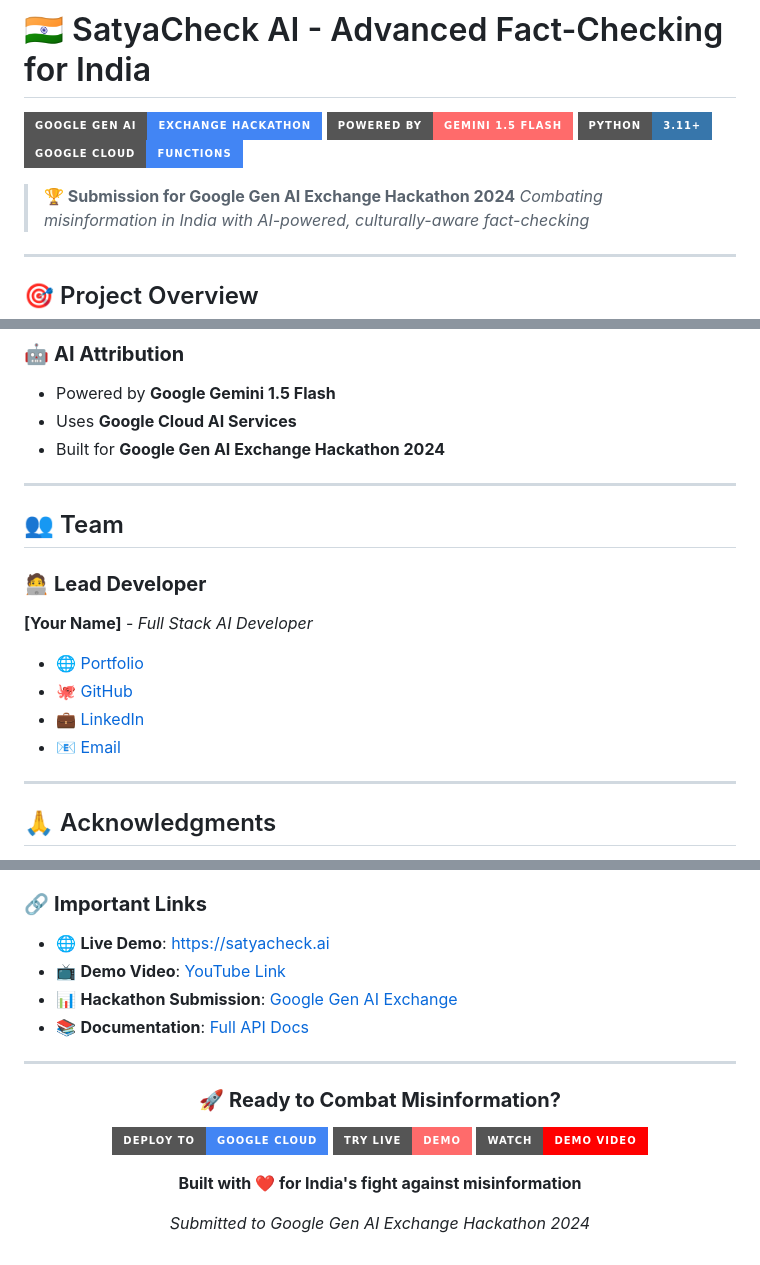
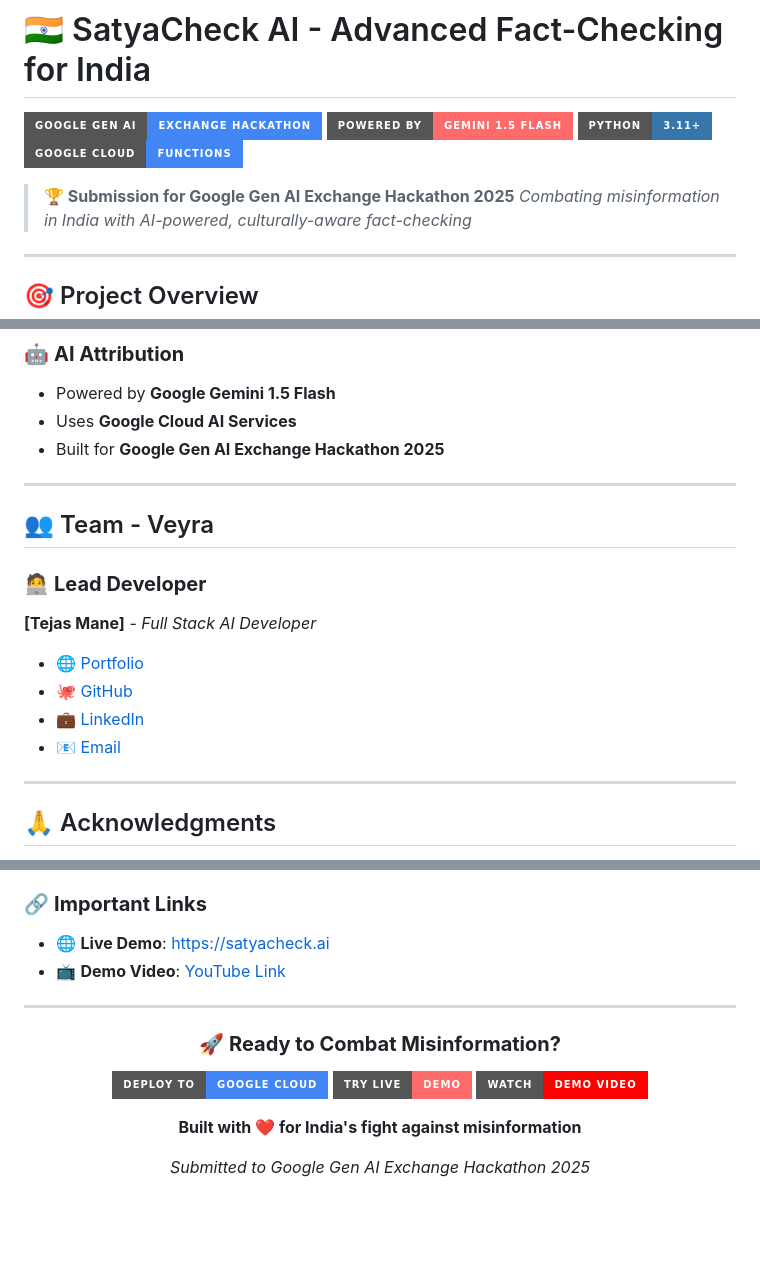
Before and after one commit to tejcodes-rex/satyacheck-ai, a Markdown page: README.md, 3 parts joined by grey strips. Rendered like a GitHub page; badges without logos; blank space fills up the shorter version.

```diff
--- a/README.md
+++ b/README.md
@@ -5,7 +5,7 @@
 [![Python](https://img.shields.io/badge/Python-3.11+-3776AB?style=for-the-badge&logo=python)](https://python.org)
 [![Cloud Functions](https://img.shields.io/badge/Google%20Cloud-Functions-4285F4?style=for-the-badge&logo=googlecloud)](https://cloud.google.com/functions)
 
-> **🏆 Submission for Google Gen AI Exchange Hackathon 2024**
+> **🏆 Submission for Google Gen AI Exchange Hackathon 2025**
 > *Combating misinformation in India with AI-powered, culturally-aware fact-checking*
 
 ---
@@ -464,18 +464,18 @@ This project is licensed under the **MIT License** - see the [LICENSE](LICENSE)
 ### 🤖 **AI Attribution**
 - Powered by **Google Gemini 1.5 Flash**
 - Uses **Google Cloud AI Services**
-- Built for **Google Gen AI Exchange Hackathon 2024**
+- Built for **Google Gen AI Exchange Hackathon 2025**
 
 ---
 
-## 👥 Team
+## 👥 Team - Veyra
 
 ### 🧑‍💻 **Lead Developer**
-**[Your Name]** - *Full Stack AI Developer*
-- 🌐 [Portfolio](https://yourwebsite.com)
-- 🐙 [GitHub](https://github.com/yourusername)
-- 💼 [LinkedIn](https://linkedin.com/in/yourprofile)
-- 📧 [Email](mailto:your.email@example.com)
+**[Tejas Mane]** - *Full Stack AI Developer*
+- 🌐 [Portfolio](https://tej-rex.com)
+- 🐙 [GitHub](https://github.com/tejcodes-rex)
+- 💼 [LinkedIn](https://www.linkedin.com/in/tejas-mane-463581267/)
+- 📧 [Email](mailto:tejas25551@example.com)
 
 ---
 
@@ -499,9 +499,7 @@ This project is licensed under the **MIT License** - see the [LICENSE](LICENSE)
 
 ### 🔗 **Important Links**
 - 🌐 **Live Demo**: [https://satyacheck.ai](https://satyacheck.ai)
-- 📺 **Demo Video**: [YouTube Link](https://youtu.be/YOUR_VIDEO_ID)
-- 📊 **Hackathon Submission**: [Google Gen AI Exchange](https://ai.google.dev/competition)
-- 📚 **Documentation**: [Full API Docs](https://docs.satyacheck.ai)
+- 📺 **Demo Video**: [YouTube Link](https://youtu.be/VIDEO_ID)
 
 ---
 
@@ -515,6 +513,6 @@ This project is licensed under the **MIT License** - see the [LICENSE](LICENSE)
 
 **Built with ❤️ for India's fight against misinformation**
 
-*Submitted to Google Gen AI Exchange Hackathon 2024*
+*Submitted to Google Gen AI Exchange Hackathon 2025*
 
 </div>
```
Also changed, not shown: other parts of README.md (+9 -9 lines).
